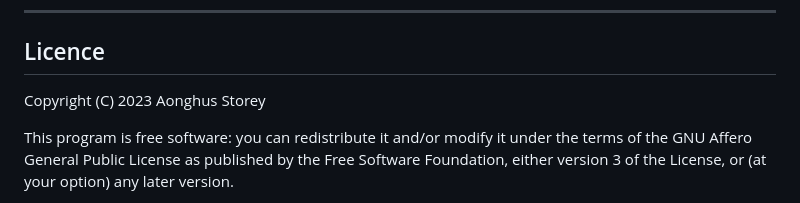
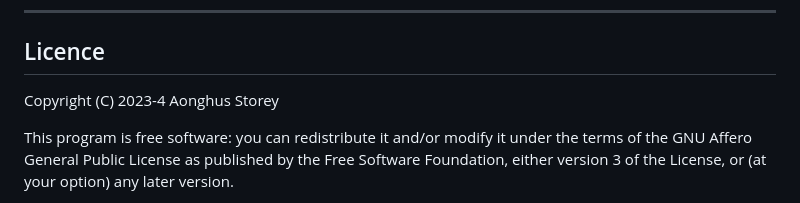
Before and after one commit to Aonrud/Irish-Electoral-Parties, a Markdown page: README.md, the part around the change. GitHub-like rendering.

Commit message:
docs: update licence footer years

```diff
--- a/README.md
+++ b/README.md
@@ -67,7 +67,7 @@ Thanks to the following people for providing additions and corrections to the ti
 
 ## Licence
 
-Copyright (C) 2023 Aonghus Storey
+Copyright (C) 2023-4 Aonghus Storey
 
 This program is free software: you can redistribute it and/or modify
 it under the terms of the GNU Affero General Public License as published by
```
